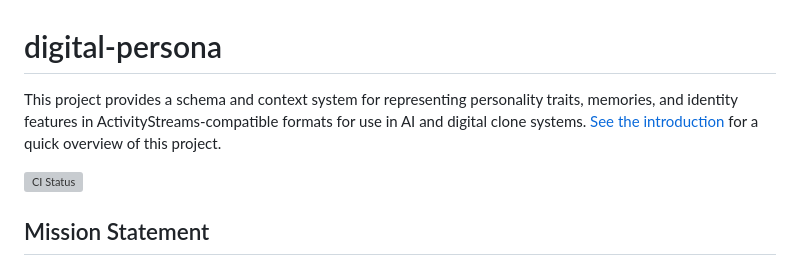
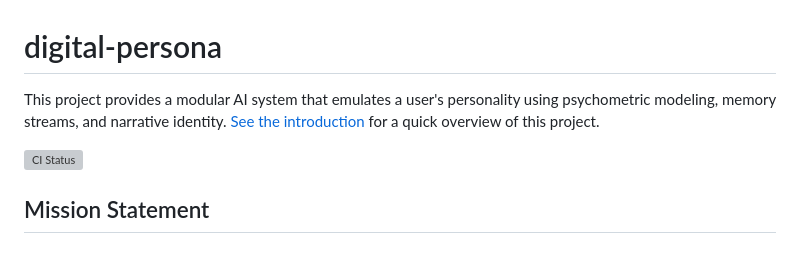
Before and after one commit to Hackshaven/digital-persona, a Markdown page: README.md, the part around the change. Drawn GitHub-style; grey boxes are pictures that could not be loaded.

```diff
--- a/README.md
+++ b/README.md
@@ -1,6 +1,6 @@
 # digital-persona
 
-This project provides a schema and context system for representing personality traits, memories, and identity features in ActivityStreams-compatible formats for use in AI and digital clone systems.
+This project provides a modular AI system that emulates a user's personality using psychometric modeling, memory streams, and narrative identity.
 [See the introduction](INTRODUCTION.md) for a quick overview of this project.
 
 ![CI Status](https://github.com/Hackshaven/digital-persona/actions/workflows/test.yml/badge.svg?branch=main)
```
